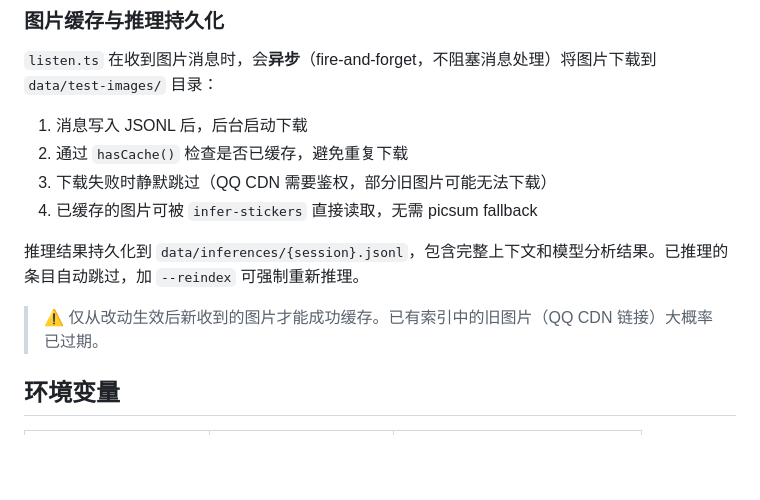
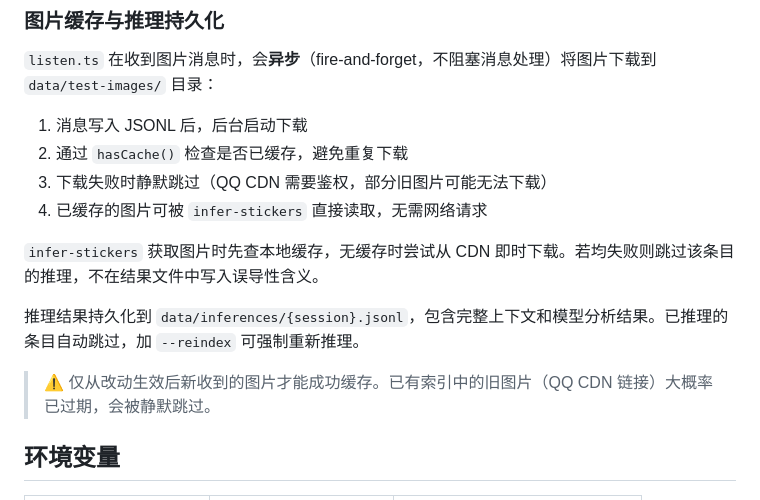
Before and after one commit to OXeu/Xue, a Markdown page: README.md, the part around the change. Drawn GitHub-style; blank space fills up the shorter version.

Commit message:
docs: update README after removing picsum fallback
- Remove '无需 picsum fallback' phrasing (picsum is no longer a tier)
- Describe actual two-tier behavior: local cache → CDN download → skip
- Add explanation that failed entries are silently skipped (no misleading
  inference from random images)
- Update warning note to mention 'skipped' instead of implying any
  fallback

Experiment logs in docs/ reference picsum as historical test data
pipeline artifacts — not current fallback behavior — left as-is.

```diff
--- a/README.md
+++ b/README.md
@@ -136,11 +136,13 @@ const ctx5 = getStickerContext(msgId, session, 5);
 1. 消息写入 JSONL 后，后台启动下载
 2. 通过 `hasCache()` 检查是否已缓存，避免重复下载
 3. 下载失败时静默跳过（QQ CDN 需要鉴权，部分旧图片可能无法下载）
-4. 已缓存的图片可被 `infer-stickers` 直接读取，无需 picsum fallback
+4. 已缓存的图片可被 `infer-stickers` 直接读取，无需网络请求
+
+`infer-stickers` 获取图片时先查本地缓存，无缓存时尝试从 CDN 即时下载。若均失败则跳过该条目的推理，不在结果文件中写入误导性含义。
 
 推理结果持久化到 `data/inferences/{session}.jsonl`，包含完整上下文和模型分析结果。已推理的条目自动跳过，加 `--reindex` 可强制重新推理。
 
-> ⚠ 仅从改动生效后新收到的图片才能成功缓存。已有索引中的旧图片（QQ CDN 链接）大概率已过期。
+> ⚠ 仅从改动生效后新收到的图片才能成功缓存。已有索引中的旧图片（QQ CDN 链接）大概率已过期，会被静默跳过。
 
 ## 环境变量
 
```
